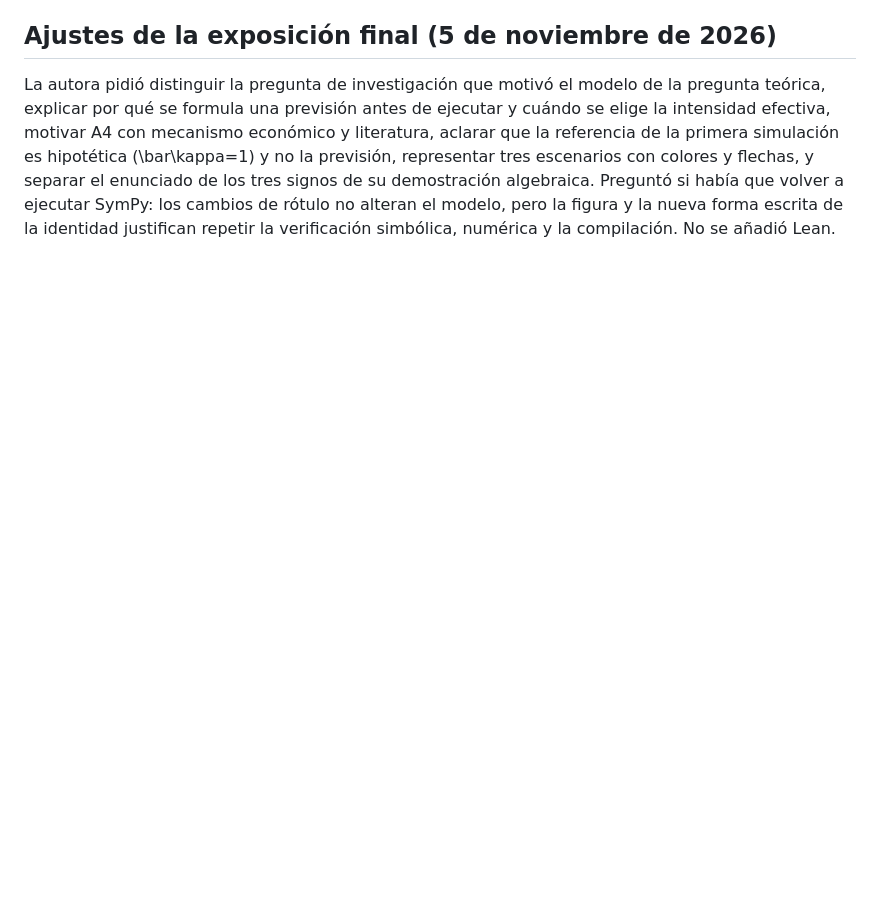
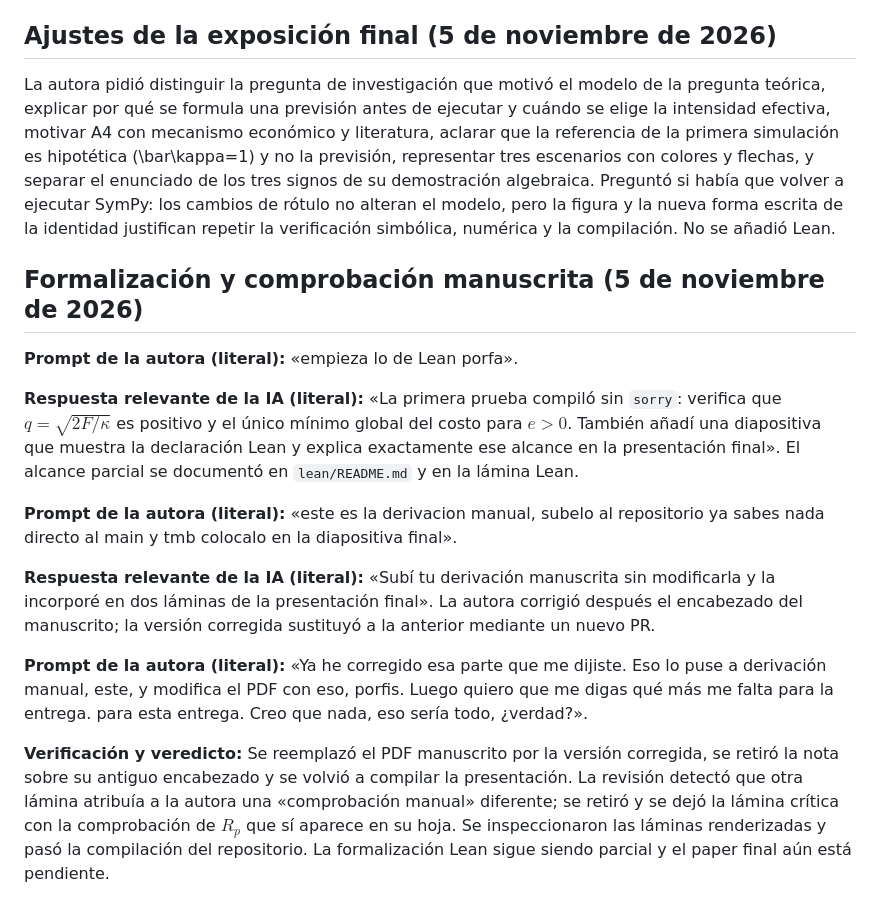
Before and after one commit to isisroquet-mi/ai-project, a Markdown page: prompts.md, the part around the change. Drawn GitHub-style; blank space fills up the shorter version.

Commit message:
Registra prompts recientes sobre Lean y derivación manuscrita

```diff
--- a/prompts.md
+++ b/prompts.md
@@ -1116,3 +1116,17 @@ Se sustituyó la plantilla de `slides/final.tex` por una presentación de 24 lá
 ## Ajustes de la exposición final (5 de noviembre de 2026)
 
 La autora pidió distinguir la pregunta de investigación que motivó el modelo de la pregunta teórica, explicar por qué se formula una previsión antes de ejecutar y cuándo se elige la intensidad efectiva, motivar A4 con mecanismo económico y literatura, aclarar que la referencia de la primera simulación es hipotética (\bar\kappa=1) y no la previsión, representar tres escenarios con colores y flechas, y separar el enunciado de los tres signos de su demostración algebraica. Preguntó si había que volver a ejecutar SymPy: los cambios de rótulo no alteran el modelo, pero la figura y la nueva forma escrita de la identidad justifican repetir la verificación simbólica, numérica y la compilación. No se añadió Lean.
+
+## Formalización y comprobación manuscrita (5 de noviembre de 2026)
+
+**Prompt de la autora (literal):** «empieza lo de Lean porfa».
+
+**Respuesta relevante de la IA (literal):** «La primera prueba compiló sin `sorry`: verifica que $q=\sqrt{2F/\kappa}$ es positivo y el único mínimo global del costo para $e>0$. También añadí una diapositiva que muestra la declaración Lean y explica exactamente ese alcance en la presentación final». El alcance parcial se documentó en `lean/README.md` y en la lámina Lean.
+
+**Prompt de la autora (literal):** «este es la derivacion manual, subelo al repositorio ya sabes nada directo al main y tmb colocalo en la diapositiva final».
+
+**Respuesta relevante de la IA (literal):** «Subí tu derivación manuscrita sin modificarla y la incorporé en dos láminas de la presentación final». La autora corrigió después el encabezado del manuscrito; la versión corregida sustituyó a la anterior mediante un nuevo PR.
+
+**Prompt de la autora (literal):** «Ya he corregido esa parte que me dijiste. Eso lo puse a derivación manual, este, y modifica el PDF con eso, porfis. Luego quiero que me digas qué más me falta para la entrega. para esta entrega. Creo que nada, eso sería todo, ¿verdad?».
+
+**Verificación y veredicto:** Se reemplazó el PDF manuscrito por la versión corregida, se retiró la nota sobre su antiguo encabezado y se volvió a compilar la presentación. La revisión detectó que otra lámina atribuía a la autora una «comprobación manual» diferente; se retiró y se dejó la lámina crítica con la comprobación de $R_p$ que sí aparece en su hoja. Se inspeccionaron las láminas renderizadas y pasó la compilación del repositorio. La formalización Lean sigue siendo parcial y el paper final aún está pendiente.
```
